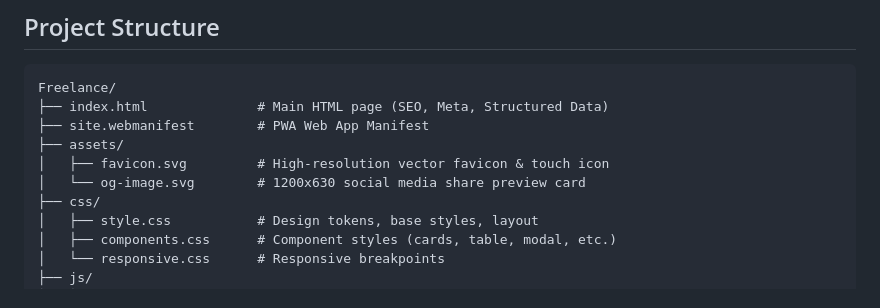
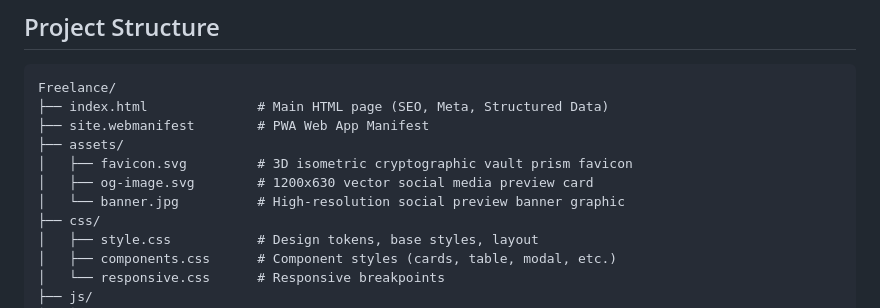
Before and after one commit to rohitbmalviya/cryptovault, a Markdown page: README.md, the part around the change. Drawn GitHub-style.

Commit message:
docs: update README asset descriptions and add banner.jpg structure

```diff
--- a/README.md
+++ b/README.md
@@ -46,8 +46,9 @@ Freelance/
 ├── index.html              # Main HTML page (SEO, Meta, Structured Data)
 ├── site.webmanifest        # PWA Web App Manifest
 ├── assets/
-│   ├── favicon.svg         # High-resolution vector favicon & touch icon
-│   └── og-image.svg        # 1200x630 social media share preview card
+│   ├── favicon.svg         # 3D isometric cryptographic vault prism favicon
+│   ├── og-image.svg        # 1200x630 vector social media preview card
+│   └── banner.jpg          # High-resolution social preview banner graphic
 ├── css/
 │   ├── style.css           # Design tokens, base styles, layout
 │   ├── components.css      # Component styles (cards, table, modal, etc.)
```
